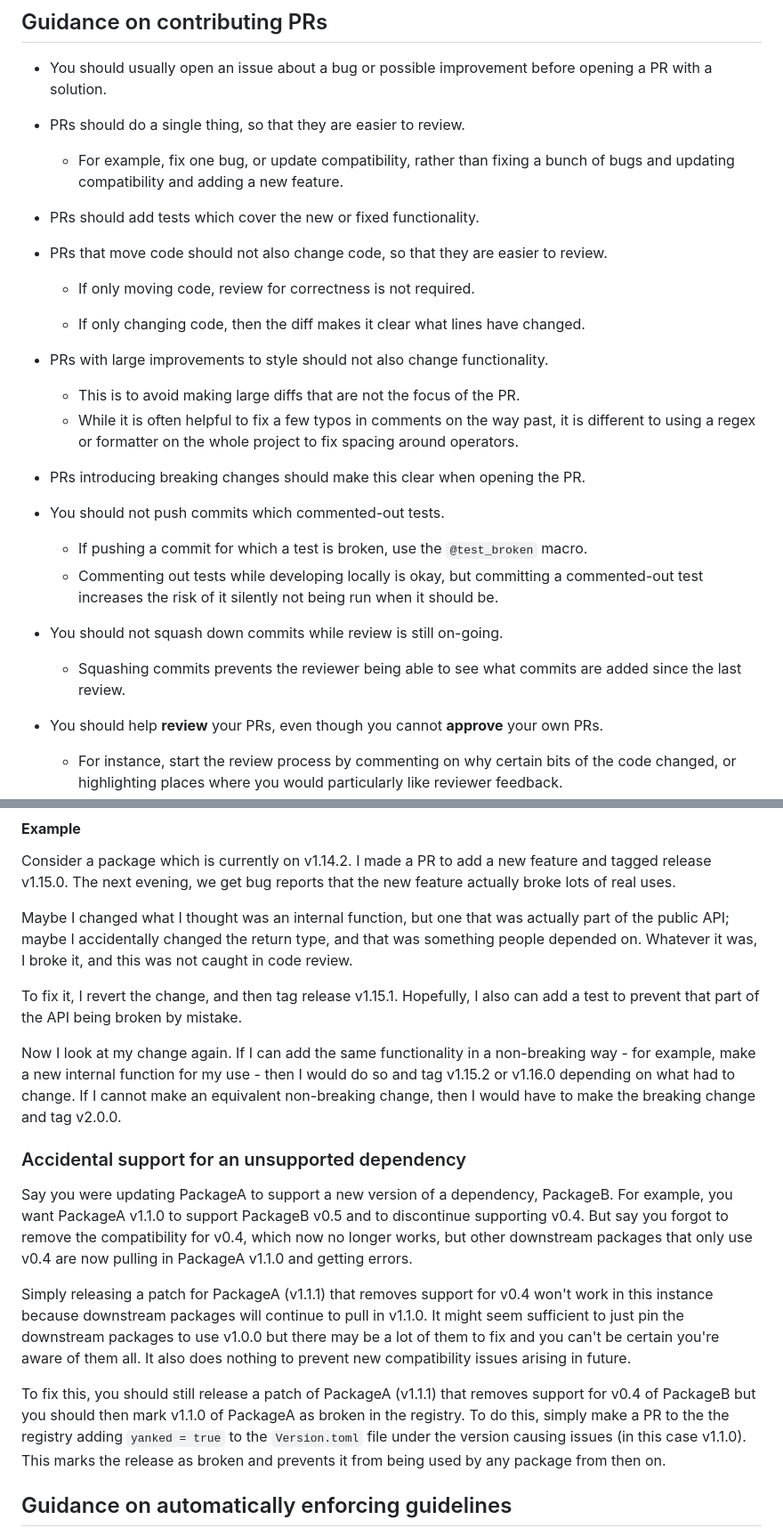
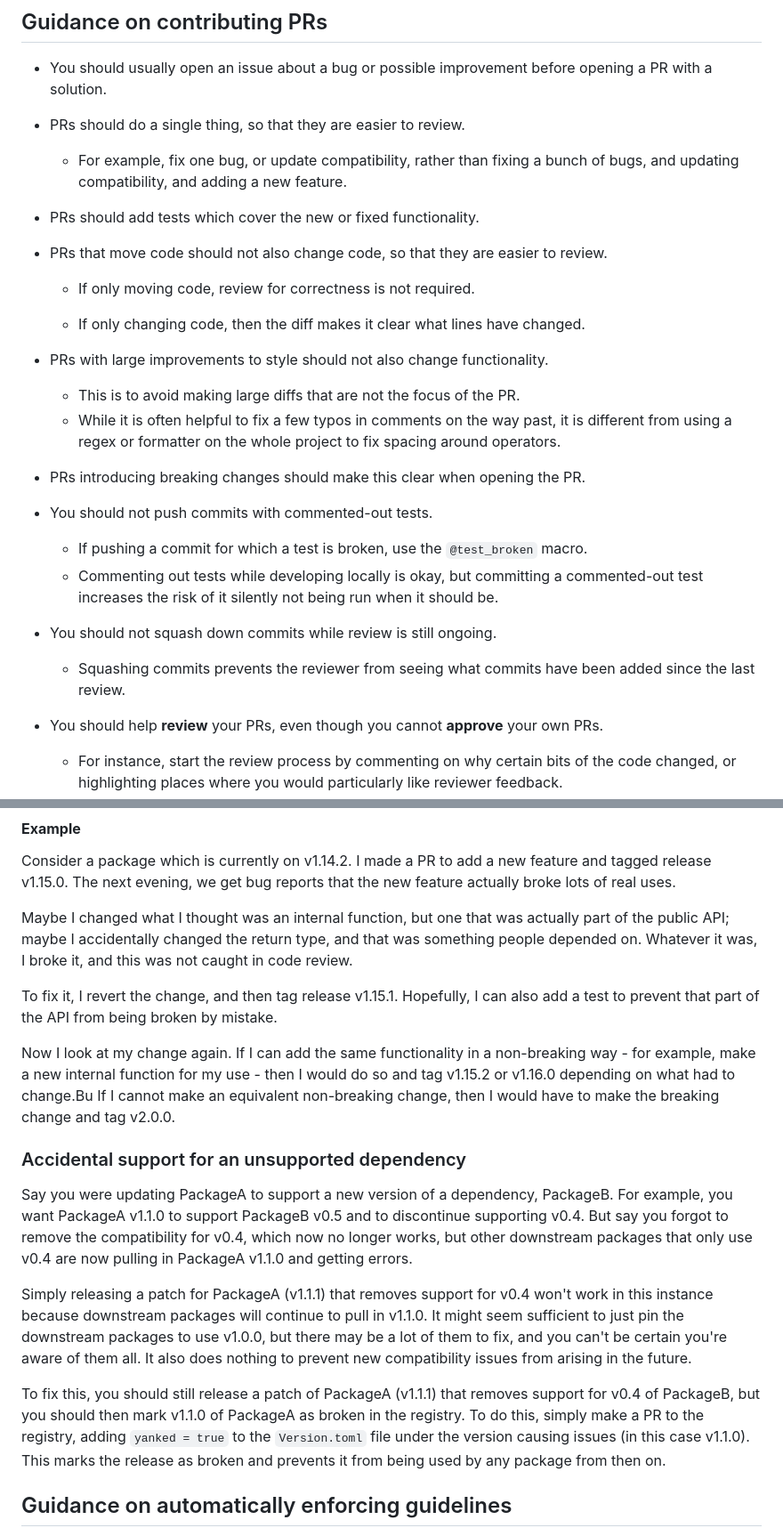
Before and after one commit to SciML/ColPrac, a Markdown page: README.md, 2 parts joined by grey strips. Shown at 89% size. Drawn GitHub-style.

```diff
--- a/README.md
+++ b/README.md
@@ -63,7 +63,7 @@ Anything detailed here should be considered less important than the main Collabo
 
 *   You should usually open an issue about a bug or possible improvement before opening a PR with a solution.
 *   PRs should do a single thing, so that they are easier to review.
-    *   For example, fix one bug, or update compatibility, rather than fixing a bunch of bugs and updating compatibility and adding a new feature.
+    *   For example, fix one bug, or update compatibility, rather than fixing a bunch of bugs, and updating compatibility, and adding a new feature.
 *   PRs should add tests which cover the new or fixed functionality.
 *   PRs that move code should not also change code, so that they are easier to review.
 
@@ -73,15 +73,15 @@ Anything detailed here should be considered less important than the main Collabo
 *   PRs with large improvements to style should not also change functionality.
 
     *   This is to avoid making large diffs that are not the focus of the PR.
-    *   While it is often helpful to fix a few typos in comments on the way past, it is different to using a regex or formatter on the whole project to fix spacing around operators.
+    *   While it is often helpful to fix a few typos in comments on the way past, it is different from using a regex or formatter on the whole project to fix spacing around operators.
 
 *   PRs introducing breaking changes should make this clear when opening the PR.
-*   You should not push commits which commented-out tests.
+*   You should not push commits with commented-out tests.
     *   If pushing a commit for which a test is broken, use the `@test_broken` macro.
     *   Commenting out tests while developing locally is okay, but committing a commented-out test increases the risk of it silently not being run when it should be.
-*   You should not squash down commits while review is still on-going.
+*   You should not squash down commits while review is still ongoing.
 
-    *   Squashing commits prevents the reviewer being able to see what commits are added since the last review.
+    *   Squashing commits prevents the reviewer from seeing what commits have been added since the last review.
 *   You should help __review__ your PRs, even though you cannot __approve__ your own PRs.
 
     *   For instance, start the review process by commenting on why certain bits of the code changed, or highlighting places where you would particularly like reviewer feedback.
@@ -182,10 +182,10 @@ Maybe I changed what I thought was an internal function, but one that was actual
 Whatever it was, I broke it, and this was not caught in code review.
 
 To fix it, I revert the change, and then tag release v1.15.1.
-Hopefully, I also can add a test to prevent that part of the API being broken by mistake.
+Hopefully, I can also add a test to prevent that part of the API from being broken by mistake.
 
 Now I look at my change again.
-If I can add the same functionality in a non-breaking way - for example, make a new internal function for my use - then I would do so and tag v1.15.2 or v1.16.0 depending on what had to change.
+If I can add the same functionality in a non-breaking way - for example, make a new internal function for my use - then I would do so and tag v1.15.2 or v1.16.0 depending on what had to change.Bu
 If I cannot make an equivalent non-breaking change, then I would have to make the breaking change and tag v2.0.0.
 
 ### Accidental support for an unsupported dependency
@@ -195,11 +195,11 @@ For example, you want PackageA v1.1.0 to support PackageB v0.5 and to discontinu
 But say you forgot to remove the compatibility for v0.4, which now no longer works, but other downstream packages that only use v0.4 are now pulling in PackageA v1.1.0 and getting errors.
 
 Simply releasing a patch for PackageA (v1.1.1) that removes support for v0.4 won't work in this instance because downstream packages will continue to pull in v1.1.0.
-It might seem sufficient to just pin the downstream packages to use v1.0.0 but there may be a lot of them to fix and you can't be certain you're aware of them all.
-It also does nothing to prevent new compatibility issues arising in future.
+It might seem sufficient to just pin the downstream packages to use v1.0.0, but there may be a lot of them to fix, and you can't be certain you're aware of them all.
+It also does nothing to prevent new compatibility issues from arising in the future.
 
-To fix this, you should still release a patch of PackageA (v1.1.1) that removes support for v0.4 of PackageB but you should then mark v1.1.0 of PackageA as broken in the registry.
-To do this, simply make a PR to the the registry adding `yanked = true` to the `Version.toml` file under the version causing issues (in this case v1.1.0).
+To fix this, you should still release a patch of PackageA (v1.1.1) that removes support for v0.4 of PackageB, but you should then mark v1.1.0 of PackageA as broken in the registry.
+To do this, simply make a PR to the registry, adding `yanked = true` to the `Version.toml` file under the version causing issues (in this case v1.1.0).
 This marks the release as broken and prevents it from being used by any package from then on.
 
 ## Guidance on automatically enforcing guidelines
```
Also changed, not shown: other parts of README.md (+24 -24 lines).
